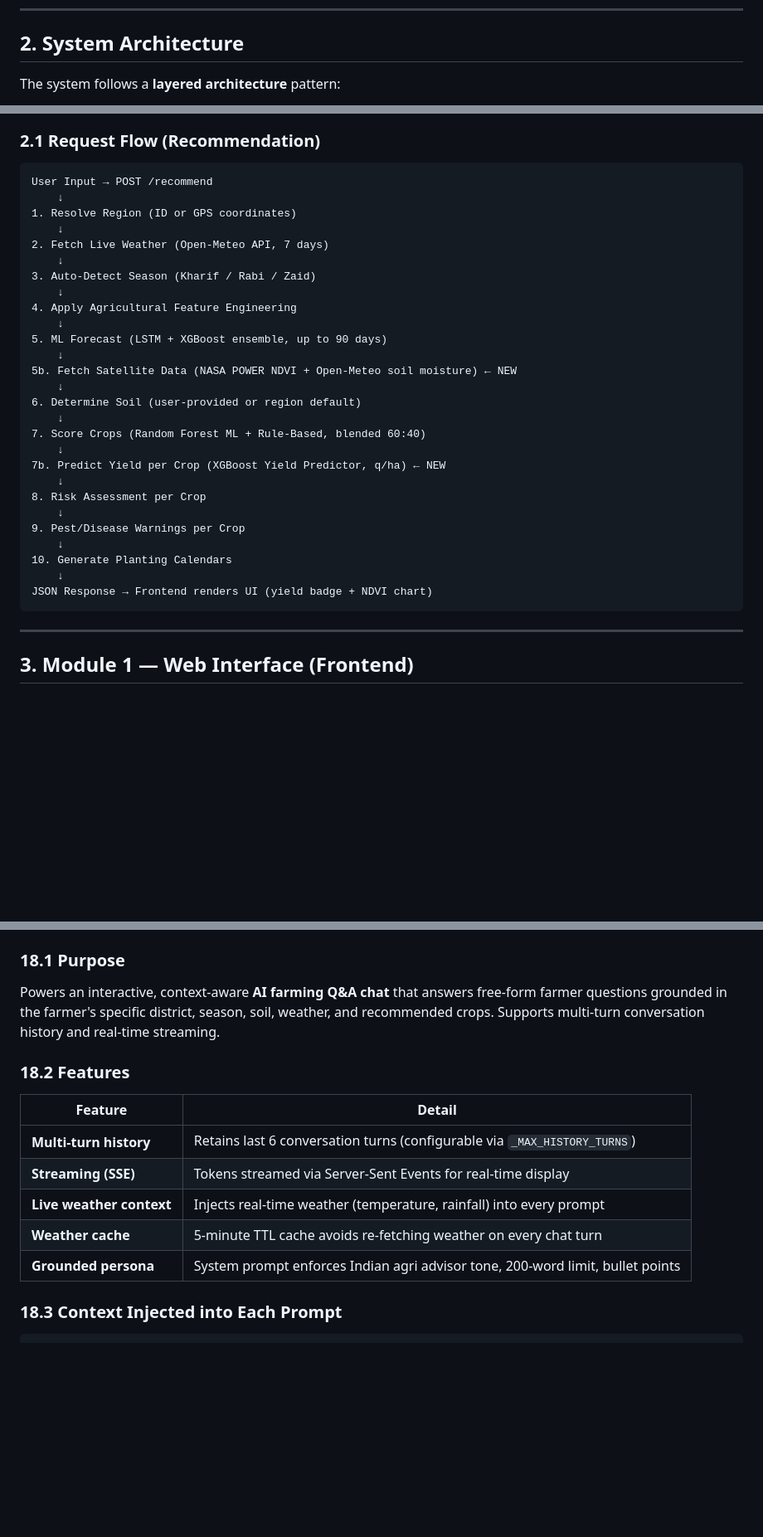
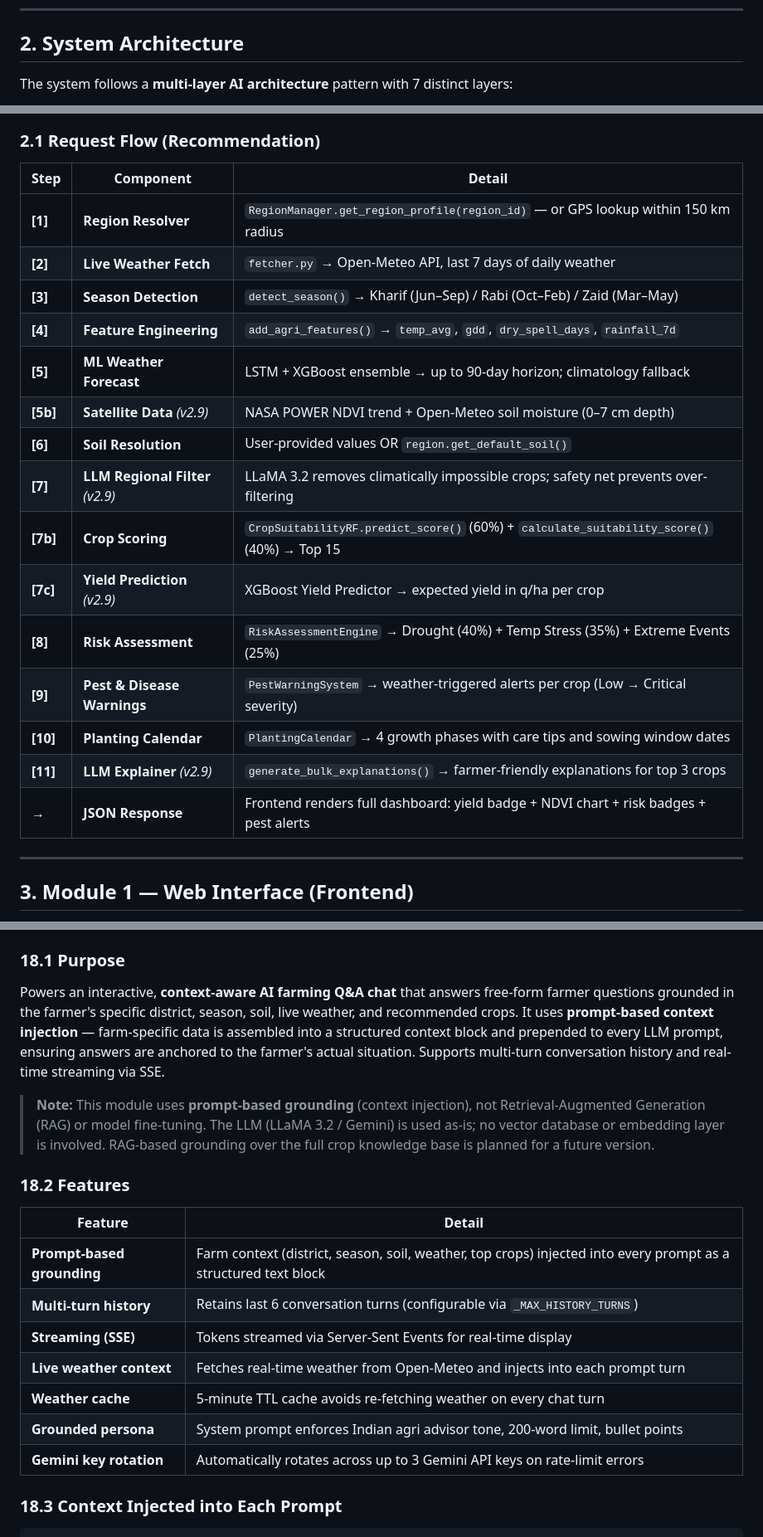
Before and after one commit to tirthch25/AI-Powered-Weather-Resilient-Crop-Advisor, a Markdown page: user_module_paper.md, 3 parts joined by grey strips. Shown at 83% size. Rendered like a GitHub page; blank space fills up the shorter version.

````diff
--- a/user_module_paper.md
+++ b/user_module_paper.md
@@ -71,5 +71,5 @@ The **Indian Farmer Crop Recommendation System** is an AI-powered agricultural a
 
 ## 2. System Architecture
 
-The system follows a **layered architecture** pattern:
+The system follows a **multi-layer AI architecture** pattern with 7 distinct layers:
 
@@ -100,35 +140,23 @@ The system follows a **layered architecture** pattern:
 
 ### 2.1 Request Flow (Recommendation)
 
-```
-User Input → POST /recommend
-    ↓
-1. Resolve Region (ID or GPS coordinates)
-    ↓
-2. Fetch Live Weather (Open-Meteo API, 7 days)
-    ↓
-3. Auto-Detect Season (Kharif / Rabi / Zaid)
-    ↓
-4. Apply Agricultural Feature Engineering
-    ↓
-5. ML Forecast (LSTM + XGBoost ensemble, up to 90 days)
-    ↓
-5b. Fetch Satellite Data (NASA POWER NDVI + Open-Meteo soil moisture) ← NEW
-    ↓
-6. Determine Soil (user-provided or region default)
-    ↓
-7. Score Crops (Random Forest ML + Rule-Based, blended 60:40)
-    ↓
-7b. Predict Yield per Crop (XGBoost Yield Predictor, q/ha) ← NEW
-    ↓
-8. Risk Assessment per Crop
-    ↓
-9. Pest/Disease Warnings per Crop
-    ↓
-10. Generate Planting Calendars
-    ↓
-JSON Response → Frontend renders UI (yield badge + NDVI chart)
-```
+| Step | Component | Detail |
+|------|-----------|--------|
+| **[1]** | **Region Resolver** | `RegionManager.get_region_profile(region_id)` — or GPS lookup within 150 km radius |
+| **[2]** | **Live Weather Fetch** | `fetcher.py` → Open-Meteo API, last 7 days of daily weather |
+| **[3]** | **Season Detection** | `detect_season()` → Kharif (Jun–Sep) / Rabi (Oct–Feb) / Zaid (Mar–May) |
+| **[4]** | **Feature Engineering** | `add_agri_features()` → `temp_avg`, `gdd`, `dry_spell_days`, `rainfall_7d` |
+| **[5]** | **ML Weather Forecast** | LSTM + XGBoost ensemble → up to 90-day horizon; climatology fallback |
+| **[5b]** | **Satellite Data** *(v2.9)* | NASA POWER NDVI trend + Open-Meteo soil moisture (0–7 cm depth) |
+| **[6]** | **Soil Resolution** | User-provided values OR `region.get_default_soil()` |
+| **[7]** | **LLM Regional Filter** *(v2.9)* | LLaMA 3.2 removes climatically impossible crops; safety net prevents over-filtering |
+| **[7b]** | **Crop Scoring** | `CropSuitabilityRF.predict_score()` (60%) + `calculate_suitability_score()` (40%) → Top 15 |
+| **[7c]** | **Yield Prediction** *(v2.9)* | XGBoost Yield Predictor → expected yield in q/ha per crop |
+| **[8]** | **Risk Assessment** | `RiskAssessmentEngine` → Drought (40%) + Temp Stress (35%) + Extreme Events (25%) |
+| **[9]** | **Pest & Disease Warnings** | `PestWarningSystem` → weather-triggered alerts per crop (Low → Critical severity) |
+| **[10]** | **Planting Calendar** | `PlantingCalendar` → 4 growth phases with care tips and sowing window dates |
+| **[11]** | **LLM Explainer** *(v2.9)* | `generate_bulk_explanations()` → farmer-friendly explanations for top 3 crops |
+| **→** | **JSON Response** | Frontend renders full dashboard: yield badge + NDVI chart + risk badges + pest alerts |
 
 ---
 
@@ -1068,17 +1096,21 @@ The `generate_bulk_explanations()` function generates explanations for the **top
 
 ### 18.1 Purpose
 
-Powers an interactive, context-aware **AI farming Q&A chat** that answers free-form farmer questions grounded in the farmer's specific district, season, soil, weather, and recommended crops. Supports multi-turn conversation history and real-time streaming.
+Powers an interactive, **context-aware AI farming Q&A chat** that answers free-form farmer questions grounded in the farmer's specific district, season, soil, live weather, and recommended crops. It uses **prompt-based context injection** — farm-specific data is assembled into a structured context block and prepended to every LLM prompt, ensuring answers are anchored to the farmer's actual situation. Supports multi-turn conversation history and real-time streaming via SSE.
+
+> **Note:** This module uses **prompt-based grounding** (context injection), not Retrieval-Augmented Generation (RAG) or model fine-tuning. The LLM (LLaMA 3.2 / Gemini) is used as-is; no vector database or embedding layer is involved. RAG-based grounding over the full crop knowledge base is planned for a future version.
 
 ### 18.2 Features
 
 | Feature | Detail |
 |---------|--------|
+| **Prompt-based grounding** | Farm context (district, season, soil, weather, top crops) injected into every prompt as a structured text block |
 | **Multi-turn history** | Retains last 6 conversation turns (configurable via `_MAX_HISTORY_TURNS`) |
 | **Streaming (SSE)** | Tokens streamed via Server-Sent Events for real-time display |
-| **Live weather context** | Injects real-time weather (temperature, rainfall) into every prompt |
+| **Live weather context** | Fetches real-time weather from Open-Meteo and injects into each prompt turn |
 | **Weather cache** | 5-minute TTL cache avoids re-fetching weather on every chat turn |
 | **Grounded persona** | System prompt enforces Indian agri advisor tone, 200-word limit, bullet points |
+| **Gemini key rotation** | Automatically rotates across up to 3 Gemini API keys on rate-limit errors |
 
 ### 18.3 Context Injected into Each Prompt
 
````
Also changed, not shown: other parts of user_module_paper.md (+67 -26 lines).
